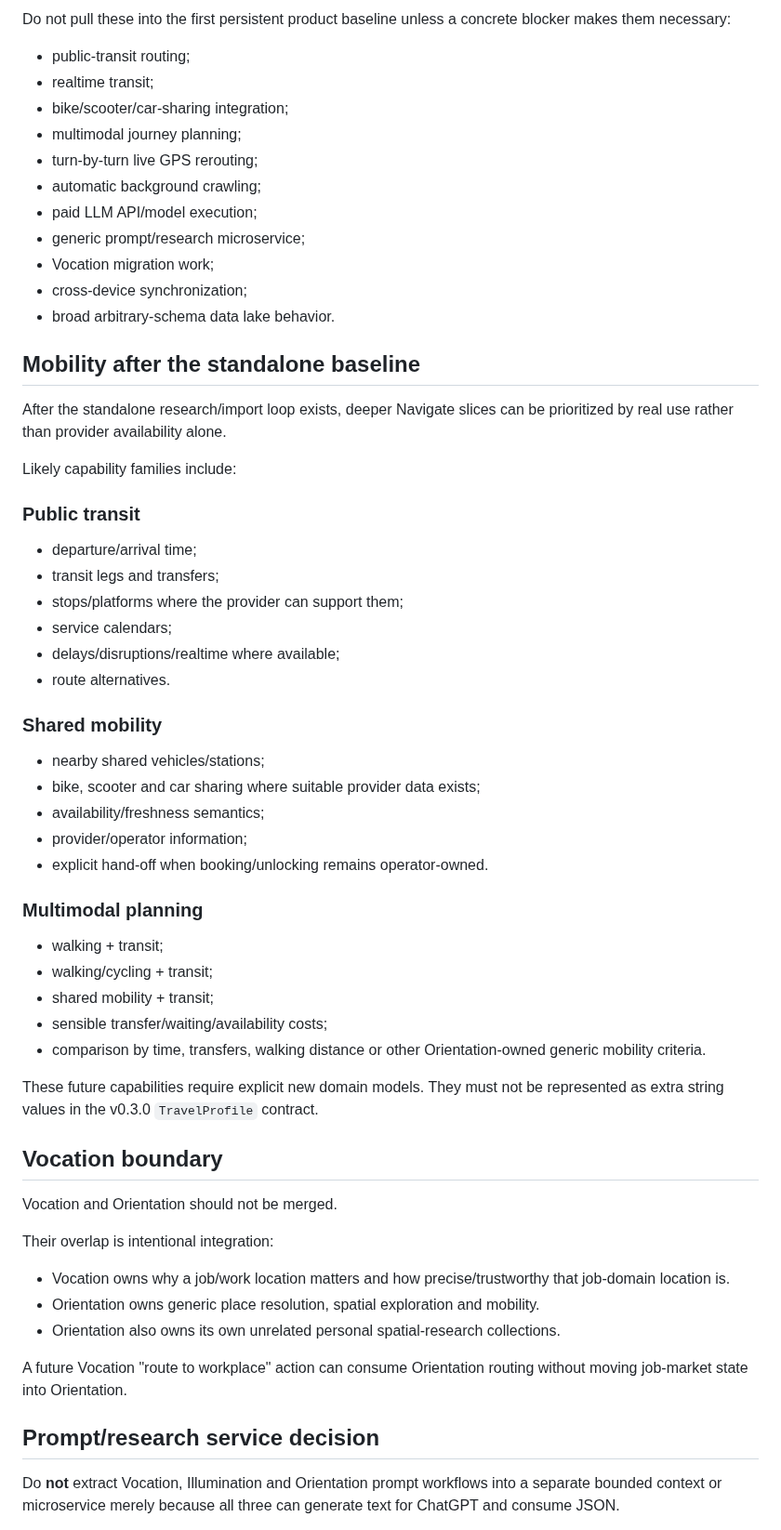
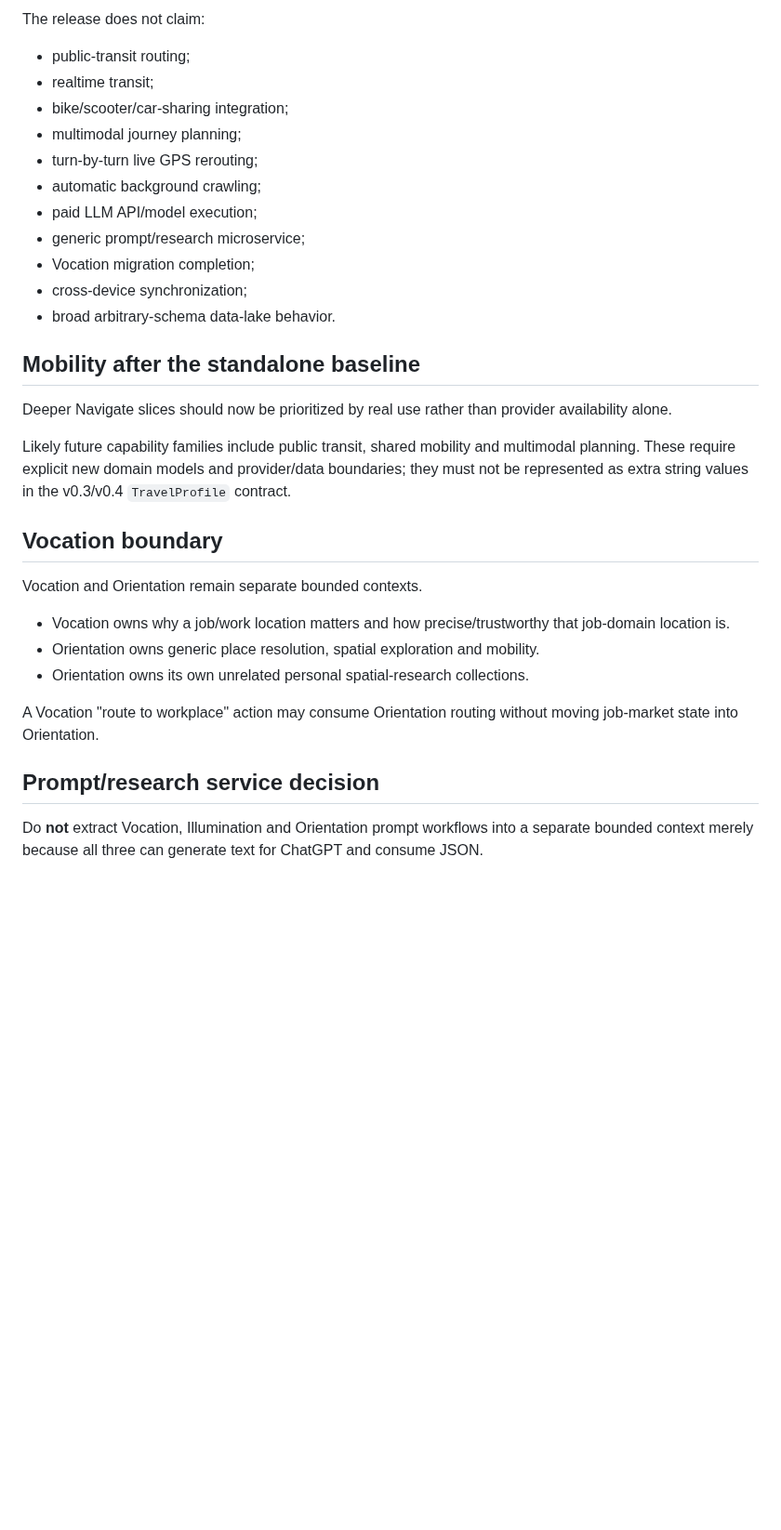
Before and after one commit to wgt-system/orientation, a Markdown page: docs/16_PRODUCT_DIRECTION.md, the part around one of its changes. Shown at 93% size. Drawn GitHub-style; blank space fills up the shorter version.

```diff
--- a/docs/16_PRODUCT_DIRECTION.md
+++ b/docs/16_PRODUCT_DIRECTION.md
@@ -72,5 +70,5 @@ The exact issue decomposition must be reviewed before implementation, but v0.4.0
 
-Do not pull these into the first persistent product baseline unless a concrete blocker makes them necessary:
+The release does not claim:
 
 - public-transit routing;
 - realtime transit;
@@ -80,56 +78,27 @@ Do not pull these into the first persistent product baseline unless a concrete b
 - automatic background crawling;
 - paid LLM API/model execution;
 - generic prompt/research microservice;
-- Vocation migration work;
+- Vocation migration completion;
 - cross-device synchronization;
-- broad arbitrary-schema data lake behavior.
+- broad arbitrary-schema data-lake behavior.
 
 ## Mobility after the standalone baseline
 
-After the standalone research/import loop exists, deeper Navigate slices can be prioritized by real use rather than provider availability alone.
+Deeper Navigate slices should now be prioritized by real use rather than provider availability alone.
 
-Likely capability families include:
-
-### Public transit
-
-- departure/arrival time;
-- transit legs and transfers;
-- stops/platforms where the provider can support them;
-- service calendars;
-- delays/disruptions/realtime where available;
-- route alternatives.
-
-### Shared mobility
-
-- nearby shared vehicles/stations;
-- bike, scooter and car sharing where suitable provider data exists;
-- availability/freshness semantics;
-- provider/operator information;
-- explicit hand-off when booking/unlocking remains operator-owned.
-
-### Multimodal planning
-
-- walking + transit;
-- walking/cycling + transit;
-- shared mobility + transit;
-- sensible transfer/waiting/availability costs;
-- comparison by time, transfers, walking distance or other Orientation-owned generic mobility criteria.
-
-These future capabilities require explicit new domain models. They must not be represented as extra string values in the v0.3.0 `TravelProfile` contract.
+Likely future capability families include public transit, shared mobility and multimodal planning. These require explicit new domain models and provider/data boundaries; they must not be represented as extra string values in the v0.3/v0.4 `TravelProfile` contract.
 
 ## Vocation boundary
 
-Vocation and Orientation should not be merged.
-
-Their overlap is intentional integration:
+Vocation and Orientation remain separate bounded contexts.
 
 - Vocation owns why a job/work location matters and how precise/trustworthy that job-domain location is.
 - Orientation owns generic place resolution, spatial exploration and mobility.
-- Orientation also owns its own unrelated personal spatial-research collections.
+- Orientation owns its own unrelated personal spatial-research collections.
 
-A future Vocation "route to workplace" action can consume Orientation routing without moving job-market state into Orientation.
+A Vocation "route to workplace" action may consume Orientation routing without moving job-market state into Orientation.
 
 ## Prompt/research service decision
 
-Do **not** extract Vocation, Illumination and Orientation prompt workflows into a separate bounded context or microservice merely because all three can generate text for ChatGPT and consume JSON.
+Do **not** extract Vocation, Illumination and Orientation prompt workflows into a separate bounded context merely because all three can generate text for ChatGPT and consume JSON.
 
```
Also changed, not shown: other parts of docs/16_PRODUCT_DIRECTION.md (+40 -52 lines).
